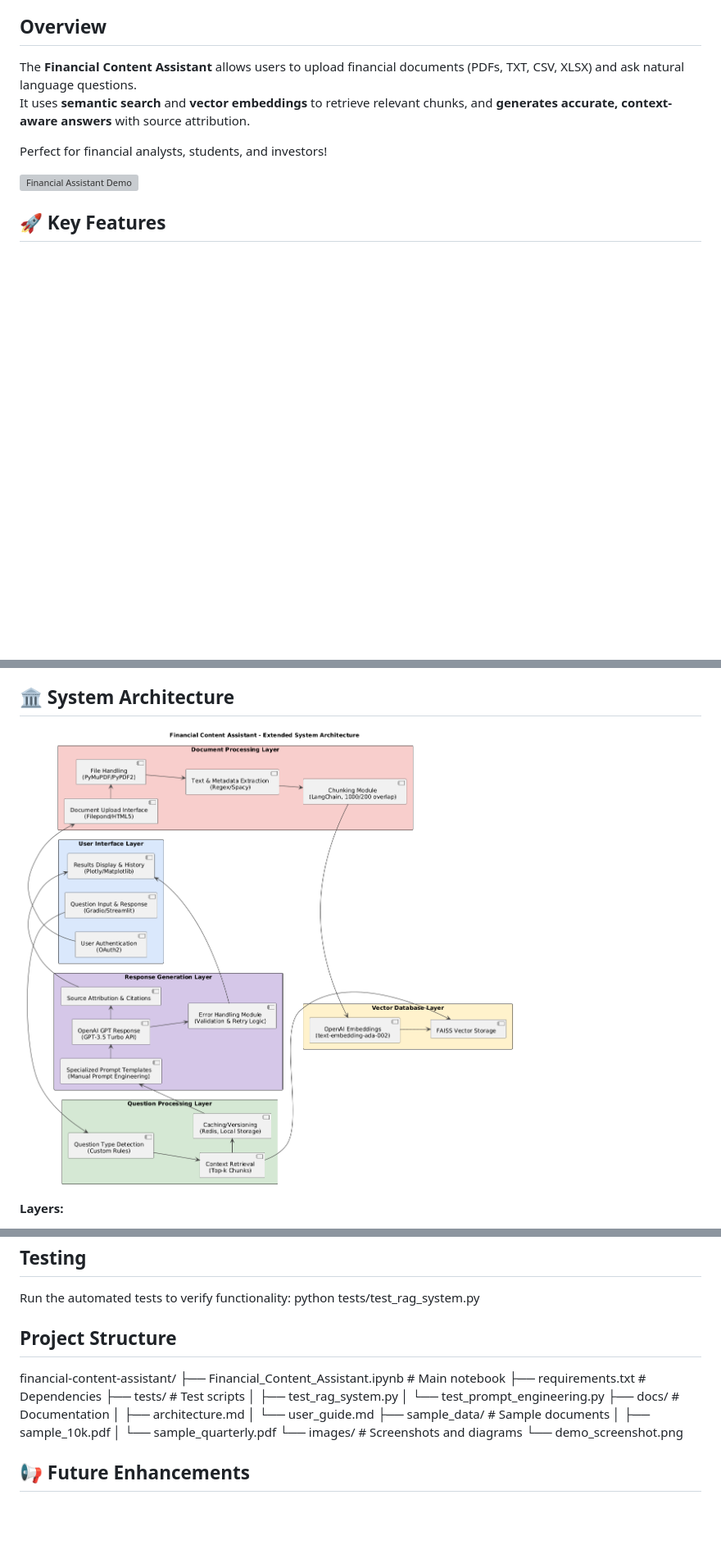
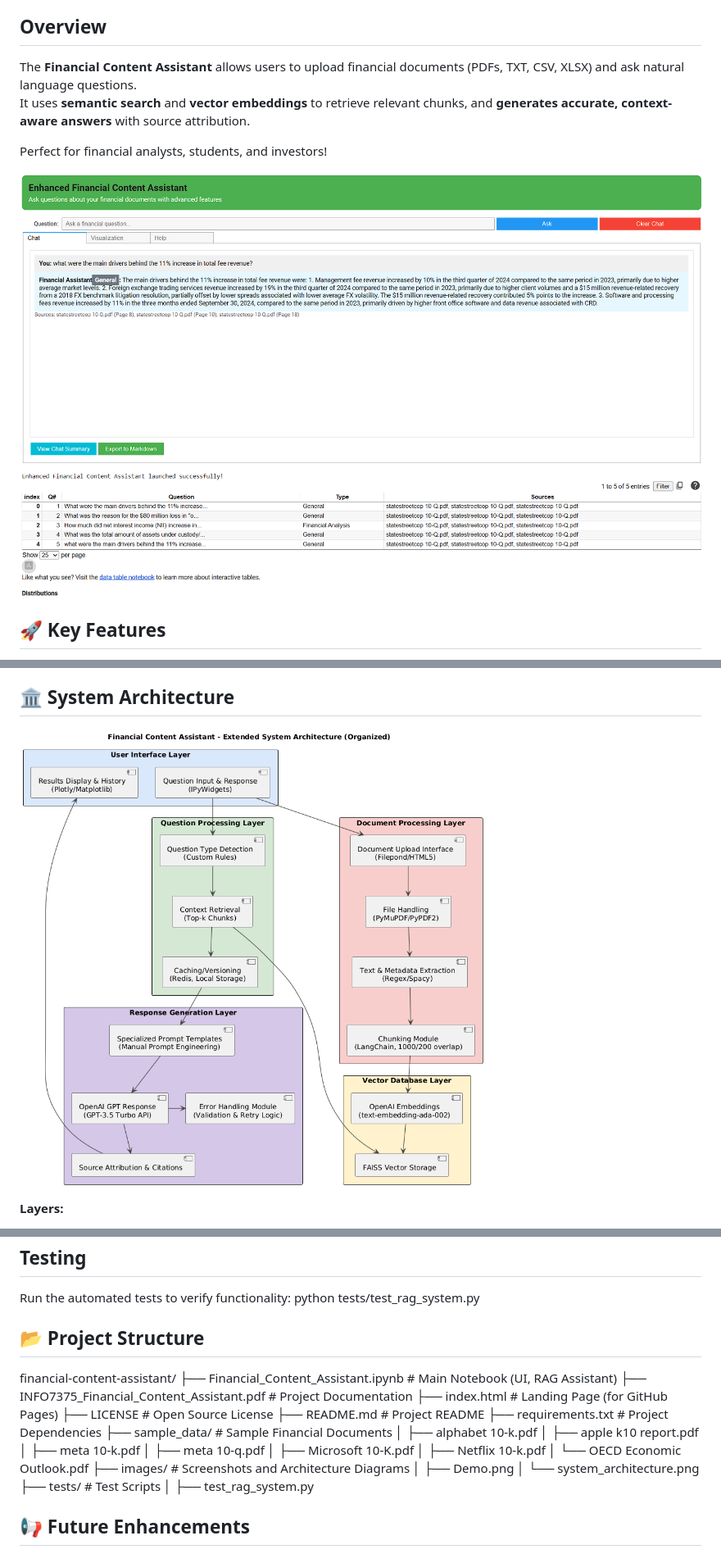
Before and after one commit to NilayRaut/financial_content_assistant, a Markdown page: README.md, 3 parts joined by grey strips. Shown: that part at 82% size. Drawn GitHub-style; pictures changed too: images/Demo.png (added), images/system_architecture.png; blank space fills up the shorter version; grey boxes are pictures that could not be loaded.

Commit message:
Demo and readme

```diff
--- a/README.md
+++ b/README.md
@@ -9,7 +9,7 @@ It uses **semantic search** and **vector embeddings** to retrieve relevant chunk
 
 Perfect for financial analysts, students, and investors!
 
-![Financial Assistant Demo](demo_screenshot.png)
+![Financial Assistant Demo](images/Demo.png)
 
 
 ## 🚀 Key Features
@@ -131,21 +131,29 @@ View distribution of your queries: Financial Analysis, Investment Advice, Term E
 Run the automated tests to verify functionality:
 python tests/test_rag_system.py
 
-## Project Structure
+## 📂 Project Structure
+
 financial-content-assistant/
-├── Financial_Content_Assistant.ipynb  # Main notebook
-├── requirements.txt                   # Dependencies
-├── tests/                             # Test scripts
+├── Financial_Content_Assistant.ipynb     # Main Notebook (UI, RAG Assistant)
+├── INFO7375_Financial_Content_Assistant.pdf  # Project Documentation
+├── index.html                            # Landing Page (for GitHub Pages)
+├── LICENSE                               # Open Source License
+├── README.md                             # Project README
+├── requirements.txt                      # Project Dependencies
+├── sample_data/                          # Sample Financial Documents
+│   ├── alphabet 10-k.pdf
+│   ├── apple k10 report.pdf
+│   ├── meta 10-k.pdf
+│   ├── meta 10-q.pdf
+│   ├── Microsoft 10-K.pdf
+│   ├── Netflix 10-k.pdf
+│   └── OECD Economic Outlook.pdf
+├── images/                               # Screenshots and Architecture Diagrams
+│   ├── Demo.png
+│   └── system_architecture.png
+├── tests/                                # Test Scripts
 │   ├── test_rag_system.py
-│   └── test_prompt_engineering.py
-├── docs/                              # Documentation
-│   ├── architecture.md
-│   └── user_guide.md
-├── sample_data/                       # Sample documents
-│   ├── sample_10k.pdf
-│   └── sample_quarterly.pdf
-└── images/                            # Screenshots and diagrams
-└── demo_screenshot.png
+
 
 ## 📢 Future Enhancements
 - OCR for scanned PDFs
```
Also changed, not shown: other parts of README.md (+1 -1 lines), 3 other files.
